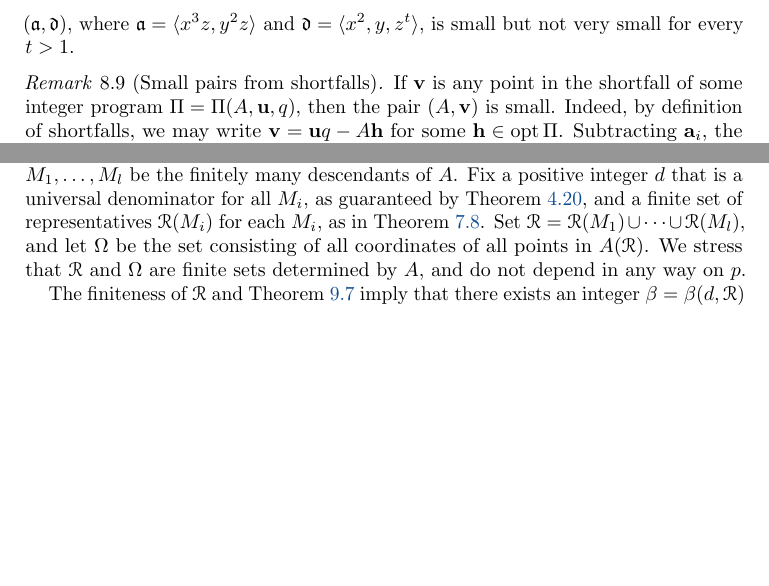
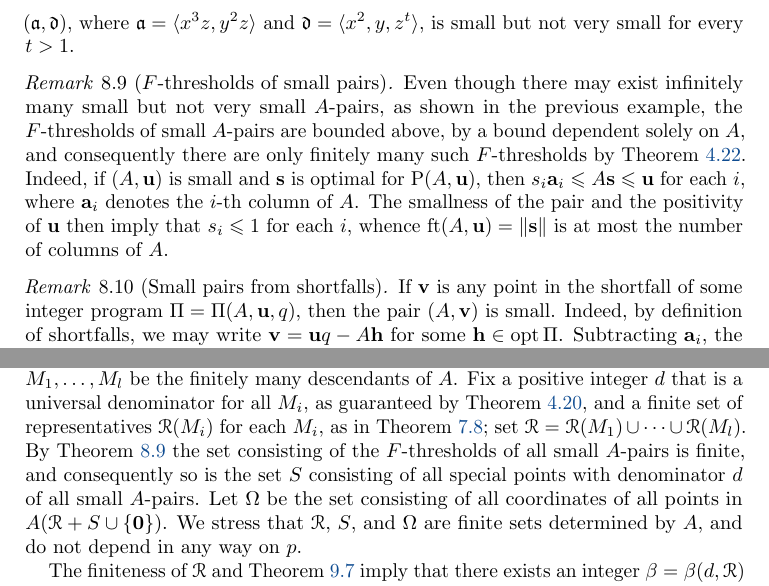
Before and after one commit to pplt/aip, a LaTeX paper (aip.tex): two parts of pages 33 and 40 of 57, joined at a grey line, cut so that both start at the same text, the shorter picture padded with empty space. Compiled offline with pdfLaTeX.

Commit message:
Added a remark on F-thresholds of small pairs, and made changes in the proof of Iterated Lifting Theorem

```diff
--- a/aip.tex
+++ b/aip.tex
@@ -2021,6 +2021,13 @@ It is clear from these interpretations that a very small pair must also be small
    Indeed, this behavior can occur for $\numvars \times n$ monomial matrices $A$ for which $m > 2$.
    For a perhaps simpler (but similar) example, notice that a monomial pair $(A, \vv{u})$ associated to the ideal pair $(\ideala, \ideald)$, where $\ideala= \ideal{x^3 z, y^2z}$ and $\ideald = \ideal{x^2, y, z^t}$, is small but not very small for every $t > 1$.
 \end{example}
+
+\begin{remark}[$F$-thresholds of small pairs]
+   \label{rem: finitely many F-thresholds of small pairs}
+   Even though there may exist infinitely many small but not very small $A$-pairs, as shown in the previous example, the $F$-thresholds of small $A$-pairs are bounded above, by a bound dependent solely on $A$, and consequently there are only finitely many such $F$-thresholds by \Cref{discreteness: P}.
+   Indeed, if $(A,\vv{u})$ is small and $\vv{s}$ is optimal for $\LP(A,\vv{u})$, then $s_i\vv{a}_i \le A\vv{s} \le \vv{u}$ for each $i$, where $\vv{a}_i$ denotes the $i$-th column of $A$.
+   The smallness of the pair and the positivity of $\vv{u}$ then imply that $s_i \le 1$ for each $i$, whence $\ft{A}{\vv{u}} = \norm{\vv{s}}$ is at most the number of columns of $A$.
+\end{remark}
 
 \begin{remark}[Small pairs from shortfalls]
 \label{small pairs from shortfalls: R}
@@ -2438,9 +2445,10 @@ In order to do so, we first build a technical framework in which to carry out ou
 \begin{proof}
    We start by describing what it means for $p$ to be large.
    Toward this, let $M_1, \ldots, M_l$ be the finitely many descendants of  $A$.
-   Fix a positive integer $\denom$ that is a universal denominator for all $M_i$, as guaranteed by \Cref{universal-denominators-exist:  T}, and a finite set of representatives $\fsr(M_i)$ for each $M_i$, as in \Cref{fsr-exist: T}.
-   Set $\fsr = \fsr(M_1) \cup \cdots \cup \fsr(M_l)$, and let $\Omega$ be the set consisting of all coordinates of all points in $A(\fsr)$.
-   We stress that $\fsr$ and $\Omega$ are finite sets determined by $A$, and do not depend in any way on $p$.
+   Fix a positive integer $\denom$ that is a universal denominator for all $M_i$, as guaranteed by \Cref{universal-denominators-exist:  T}, and a finite set of representatives $\fsr(M_i)$ for each $M_i$, as in \Cref{fsr-exist: T}; set $\fsr = \fsr(M_1) \cup \cdots \cup \fsr(M_l)$.
+   By \Cref{rem: finitely many F-thresholds of small pairs} the set consisting of the $F$-thresholds of all small $A$-pairs is finite, and consequently so is the set $S$ consisting of all special points with denominator $\denom$ of all small $A$-pairs.
+   Let $\Omega$ be the set consisting of all coordinates of all points in $A(\fsr+S\cup\{\vv{0}\})$.
+   We stress that $\fsr$, $S$, and $\Omega$ are finite sets determined by $A$, and do not depend in any way on $p$.
 
    The finiteness of $\fsr$  and \Cref{positive-polynomial: L}
    imply that there exists an integer $\beta = \beta(\denom, \fsr)$ for which the following conditions hold for $p > \beta$.
```
Also changed, not shown: aip.tex (9 more changed lines).
